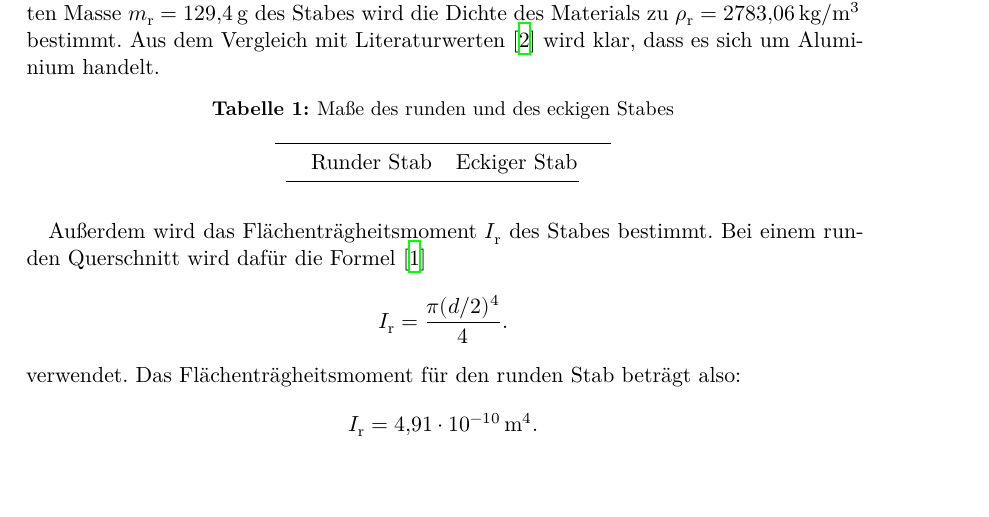
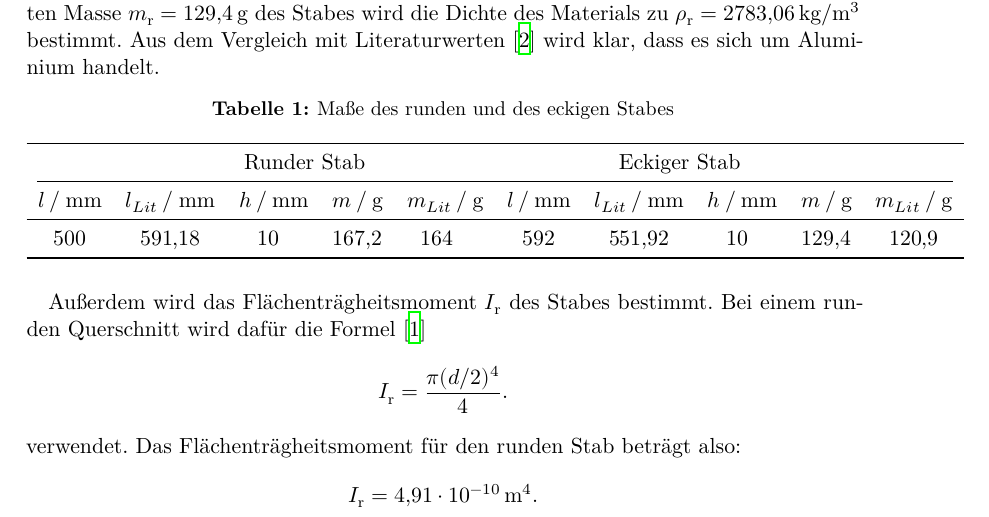
Before and after one commit to AnnikaBennemann/Praktikum, a LaTeX document (v103/v103.tex, which reads v103/content/auswertung.tex): part of page 5 of 10, cut so that both start at the same text, the shorter picture padded with empty space. Compiled offline with XeLaTeX.

Commit message:
Anfangstabelle

```diff
--- a/v103/content/auswertung.tex
+++ b/v103/content/auswertung.tex
@@ -21,9 +21,12 @@ Aus dem Vergleich mit Literaturwerten \cite{Dichte} wird klar, dass es sich um A
       S[table-format=3.1]
       S[table-format=3.1]}
     \toprule
-    & \multicolumn{2}{c}{Runder Stab} & \multicolumn{2}{c}{Eckiger Stab} \\
-    \cmidrule(lr){1-5}\cmidrule(lr){6-10}
-
+    & \multicolumn{4}{c}{Runder Stab} & \multicolumn{4}{c}{Eckiger Stab} \\
+    \cmidrule(lr){0-5} \cmidrule(lr){6-10}
+    {$l\mathbin{/}\si{mm}$} & {$l_{Lit}\mathbin{/}\si{mm}$} & {$h\mathbin{/}\si{mm}$} & {$m\mathbin{/}\si{g}$} & {$m_{Lit}\mathbin{/}\si{g}$} & {$l\mathbin{/}\si{mm}$} & {$l_{Lit}\mathbin{/}\si{mm}$} & {$h\mathbin{/}\si{mm}$} & {$m\mathbin{/}\si{g}$} & {$m_{Lit}\mathbin{/}\si{g}$} \\
+    \midrule
+    500&591,18&10&167,2&164&592&551,92&10&129,4&120,9\\
+    \bottomrule
   \end{tabular}
 \end{table}
 
```
